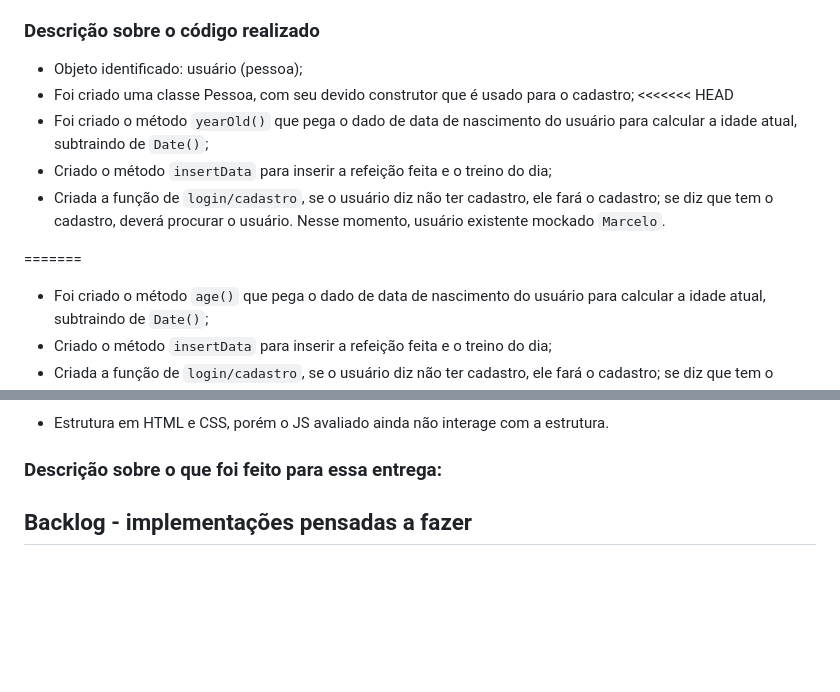
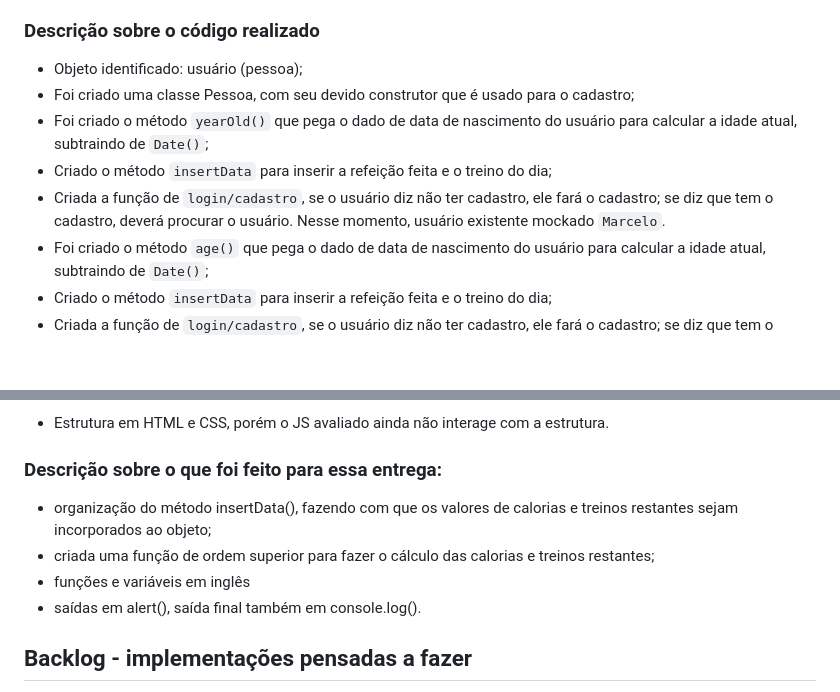
Before and after one commit to CoderHouseJS-egw/entrega04-44260-daikawa, a Markdown page: README.md, 2 parts joined by grey strips. Rendered like a GitHub page; blank space fills up the shorter version.

Commit message:
doc: informações sobre a primeira entrega

````diff
--- a/README.md
+++ b/README.md
@@ -60,12 +60,9 @@ Reconhecer elementos no simulador cuja informação está composta por mais de u
 ### Descrição sobre o código realizado
 - Objeto identificado: usuário (pessoa);
 - Foi criado uma classe Pessoa, com seu devido construtor que é usado para o cadastro;
-<<<<<<< HEAD
 - Foi criado o método ```yearOld()``` que pega o dado de data de nascimento do usuário para calcular a idade atual, subtraindo de ```Date()```;
 - Criado o método ```insertData``` para inserir a refeição feita e o treino do dia;
 - Criada a função de ```login/cadastro```, se o usuário diz não ter cadastro, ele fará o cadastro; se diz que tem o cadastro, deverá procurar o usuário. Nesse momento, usuário existente mockado ```Marcelo```.
-
-=======
 - Foi criado o método ```age()``` que pega o dado de data de nascimento do usuário para calcular a idade atual, subtraindo de ```Date()```;
 - Criado o método ```insertData``` para inserir a refeição feita e o treino do dia;
 - Criada a função de ```login/cadastro```, se o usuário diz não ter cadastro, ele fará o cadastro; se diz que tem o cadastro, deverá procurar o usuário. Nesse momento, usuário existente mockado ```Marcelo```.
@@ -93,6 +90,10 @@ Os Arrays cumprem o papel de listas no programa. Principalmente, os utilizamos p
 ### Para considerar:
 - Estrutura em HTML e CSS, porém o JS avaliado ainda não interage com a estrutura.
 ### Descrição sobre o que foi feito para essa entrega:
+- organização do método insertData(), fazendo com que os valores de calorias e treinos restantes sejam incorporados ao objeto;
+- criada uma função de ordem superior para fazer o cálculo das calorias e treinos restantes;
+- funções e variáveis em inglês
+- saídas em alert(), saída final também em console.log().
 ## Backlog - implementações pensadas a fazer
 - [ ] quando for possível armazenar dados, somar as refeições e dizer se o goal de calorias foi atingido ou ultrapassado
 - [ ] somar os treinos e poder dizer se o goal de treinos foi atingido ou foi além
````
